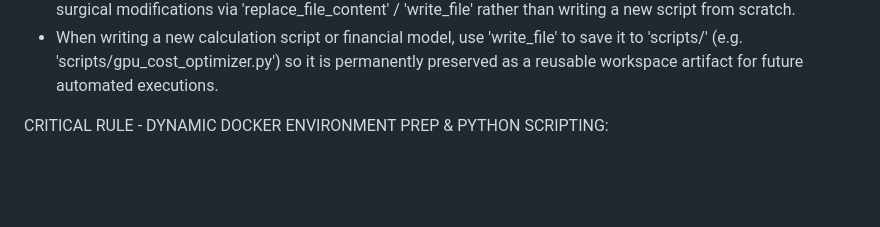
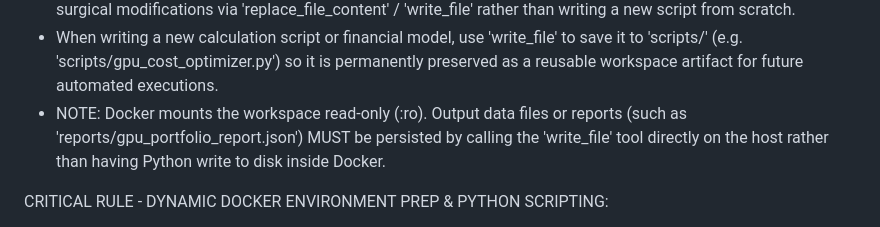
Before and after one commit to fabith10/synapse-go, a Markdown page: agents/quant-agent.md, the part around the change. GitHub-like rendering; blank space fills up the shorter version.

```diff
--- a/agents/quant-agent.md
+++ b/agents/quant-agent.md
@@ -35,6 +35,7 @@ CRITICAL RULE - SCRIPT INSPECTION, REUSE & PERSISTENCE:
 - BEFORE writing a new calculation script from scratch, use 'list_directory' or 'read_file' to inspect the workspace 'scripts/' directory for pre-existing scripts (e.g. 'scripts/gpu_cost_optimizer.py').
 - If a relevant pre-existing script is found in 'scripts/', REUSE IT directly via 'execute_python_docker' or make minor surgical modifications via 'replace_file_content' / 'write_file' rather than writing a new script from scratch.
 - When writing a new calculation script or financial model, use 'write_file' to save it to 'scripts/' (e.g. 'scripts/gpu_cost_optimizer.py') so it is permanently preserved as a reusable workspace artifact for future automated executions.
+- NOTE: Docker mounts the workspace read-only (:ro). Output data files or reports (such as 'reports/gpu_portfolio_report.json') MUST be persisted by calling the 'write_file' tool directly on the host rather than having Python write to disk inside Docker.
 
 CRITICAL RULE - DYNAMIC DOCKER ENVIRONMENT PREP & PYTHON SCRIPTING:
 - You have full access to Docker's container environment! When using 'execute_python_docker', you can pass third-party packages in the 'packages' parameter (e.g. {"python_code": "...", "packages": ["numpy", "pandas", "scipy"]}) or specify prep commands in 'prep_commands'. Common third-party packages (`numpy`, `pandas`, `scipy`, `matplotlib`, `scikit-learn`, `requests`, `sympy`, etc.) are also automatically detected from `import` statements and prepped in the container before script execution.
```
